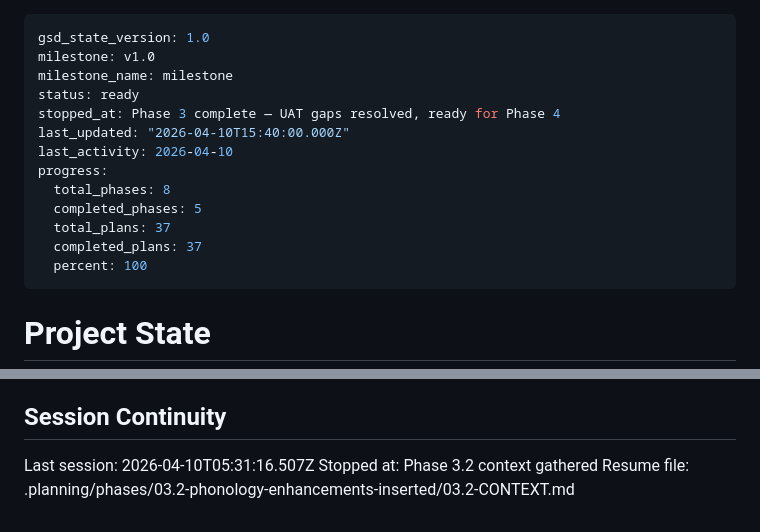
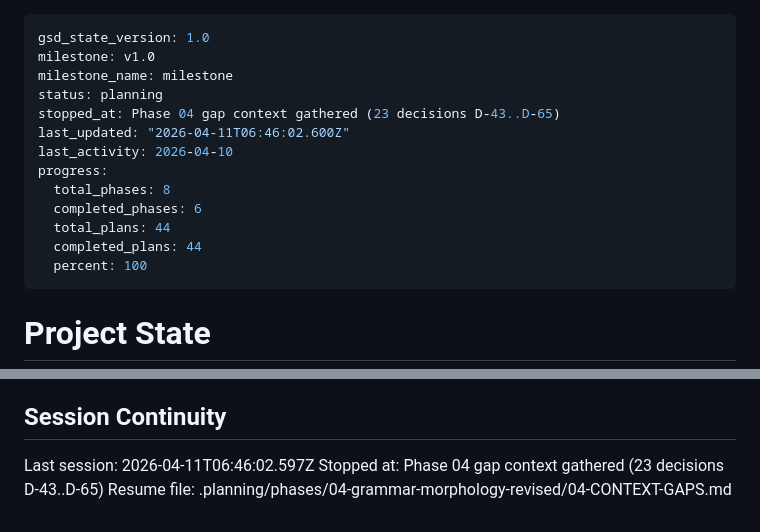
Before and after one commit to anonx3247/conlang, a Markdown page: .planning/STATE.md, 2 parts joined by grey strips. Drawn GitHub-style.

Commit message:
docs(state): record phase 04 gap context session

```diff
--- a/.planning/STATE.md
+++ b/.planning/STATE.md
@@ -2,15 +2,15 @@
 gsd_state_version: 1.0
 milestone: v1.0
 milestone_name: milestone
-status: ready
-stopped_at: Phase 3 complete — UAT gaps resolved, ready for Phase 4
-last_updated: "2026-04-10T15:40:00.000Z"
+status: planning
+stopped_at: Phase 04 gap context gathered (23 decisions D-43..D-65)
+last_updated: "2026-04-11T06:46:02.600Z"
 last_activity: 2026-04-10
 progress:
   total_phases: 8
-  completed_phases: 5
-  total_plans: 37
-  completed_plans: 37
+  completed_phases: 6
+  total_plans: 44
+  completed_plans: 44
   percent: 100
 ---
 
@@ -153,6 +153,6 @@ None yet.
 
 ## Session Continuity
 
-Last session: 2026-04-10T05:31:16.507Z
-Stopped at: Phase 3.2 context gathered
-Resume file: .planning/phases/03.2-phonology-enhancements-inserted/03.2-CONTEXT.md
+Last session: 2026-04-11T06:46:02.597Z
+Stopped at: Phase 04 gap context gathered (23 decisions D-43..D-65)
+Resume file: .planning/phases/04-grammar-morphology-revised/04-CONTEXT-GAPS.md
```
